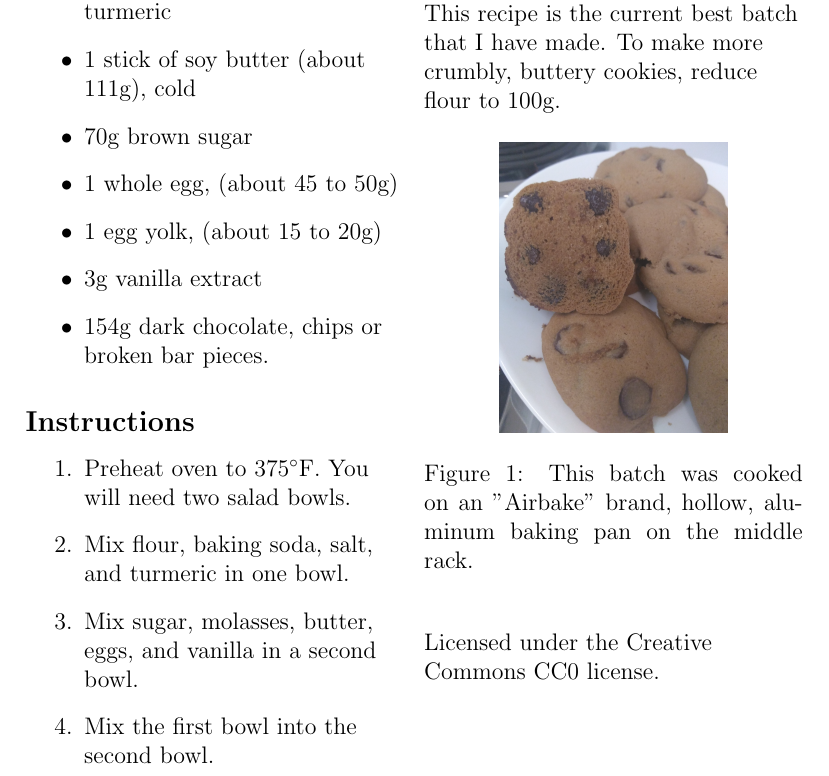
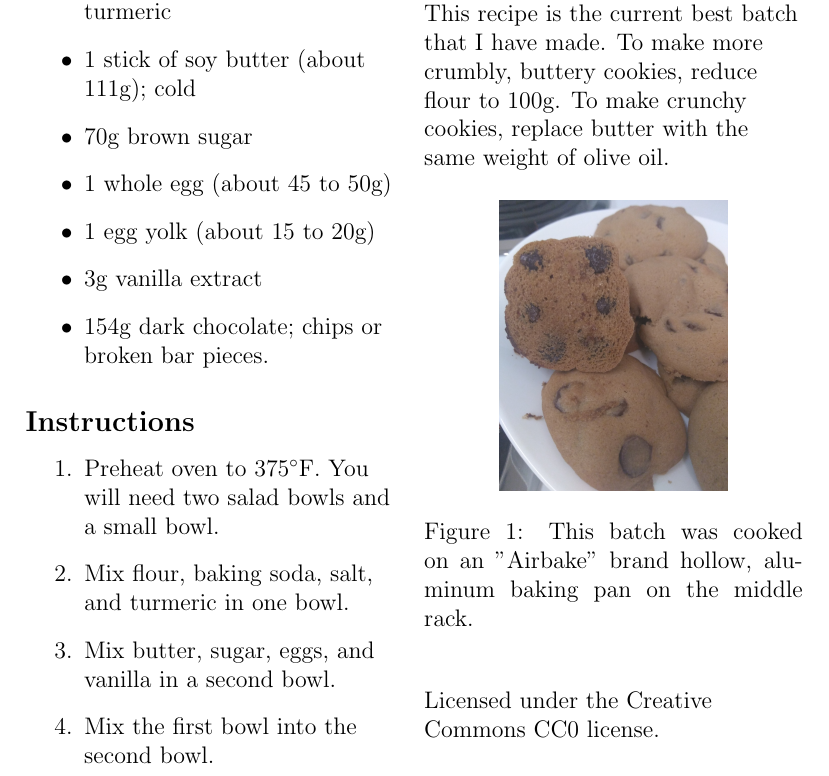
Before and after one commit to stephenstengel/cookies, a LaTeX document (cookies.tex): part of the page, cut so that both start at the same text. Compiled offline with pdfLaTeX.

Commit message:
Fixed typos. Added notes.

```diff
--- a/cookies.tex
+++ b/cookies.tex
@@ -22,19 +22,19 @@ Metric weights are within $\pm$ 0.5g.
 \item 10g baking soda
 \item 2g salt
 \item a dash of curry powder or turmeric
-\item 1 stick of soy butter (about 111g), cold
+\item 1 stick of soy butter (about 111g); cold
 \item 70g brown sugar
-\item 1 whole egg, (about 45 to 50g)
-\item 1 egg yolk, (about 15 to 20g)
+\item 1 whole egg (about 45 to 50g)
+\item 1 egg yolk (about 15 to 20g)
 \item 3g vanilla extract
-\item 154g dark chocolate, chips or broken bar pieces.
+\item 154g dark chocolate; chips or broken bar pieces.
 \end{itemize}
 
 \subsection*{Instructions}
 \begin{enumerate}
-\item Preheat oven to \SI{375}{\degree}F. You will need two salad bowls.
+\item Preheat oven to \SI{375}{\degree}F. You will need two salad bowls and a small bowl.
 \item Mix flour, baking soda, salt, and turmeric in one bowl.
-\item Mix sugar, molasses, butter, eggs, and vanilla in a second bowl.
+\item Mix butter, sugar, eggs, and vanilla in a second bowl.
 \item Mix the first bowl into the second bowl.
 \item Mix in the chocolate chips.
 \item Arrange on cookie sheet.
@@ -43,7 +43,7 @@ Metric weights are within $\pm$ 0.5g.
 
 
 \subsection*{Notes}
-Makes about 13 cookies. These should be soft, bready, and not as sweet as most cookies. Do not butter or grease the baking pan. This recipe is the current best batch that I have made. To make more crumbly, buttery cookies, reduce flour to 100g.
+Makes about 13 cookies. These should be soft, bready, and not as sweet as most cookies. Do not butter or grease the baking pan. This recipe is the current best batch that I have made. To make more crumbly, buttery cookies, reduce flour to 100g. To make crunchy cookies, replace butter with the same weight of olive oil.
 
 %~ HEY: Test with non-brown sugar, brown sugar is just sugar with molasses in it.
 
@@ -52,7 +52,7 @@ Makes about 13 cookies. These should be soft, bready, and not as sweet as most c
 \begin{figure}[H]
 \begin{center}
 \includegraphics[width=0.6\linewidth]{./pics/cookies.jpg}
-\caption{This batch was cooked on an "Airbake" brand, hollow, aluminum baking pan on the middle rack.}
+\caption{This batch was cooked on an "Airbake" brand hollow, aluminum baking pan on the middle rack.}
 \end{center}
 \end{figure}
 
```
Also changed, not shown: cookies.pdf.
